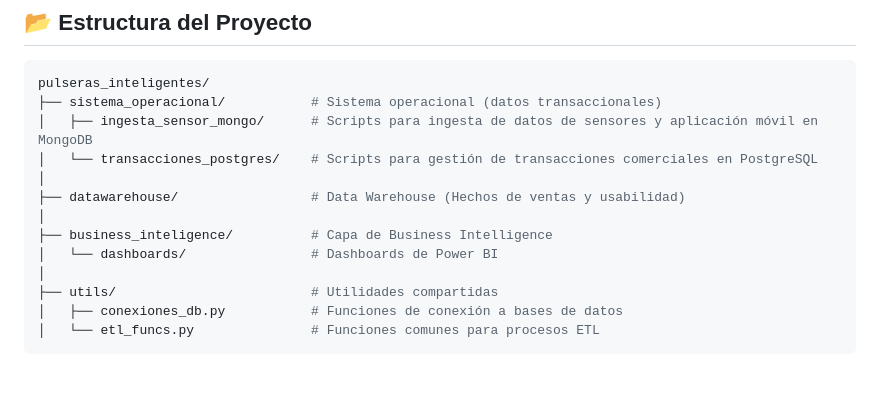
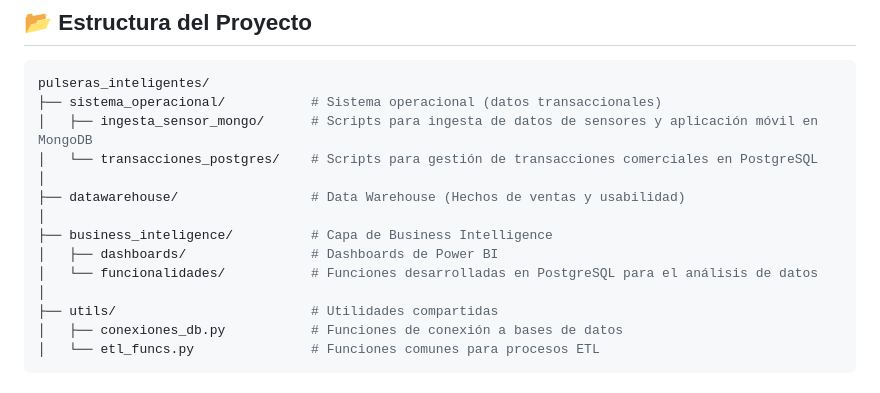
Before and after one commit to Gerardo1909/tp_final_pulseras_inteligentes, a Markdown page: README.md, the part around the change printed below. GitHub-like rendering.

```diff
--- a/README.md
+++ b/README.md
@@ -74,7 +91,8 @@ pulseras_inteligentes/
 ├── datawarehouse/                 # Data Warehouse (Hechos de ventas y usabilidad)
 │
 ├── business_inteligence/          # Capa de Business Intelligence
-│   └── dashboards/                # Dashboards de Power BI
+│   ├── dashboards/                # Dashboards de Power BI
+│   └── funcionalidades/           # Funciones desarrolladas en PostgreSQL para el análisis de datos
 │
 ├── utils/                         # Utilidades compartidas
 │   ├── conexiones_db.py           # Funciones de conexión a bases de datos
```
Also changed, not shown: other parts of README.md (+32 -15 lines), pulseras_inteligentes/business_inteligence/README.md (+20 -0 lines), pulseras_inteligentes/business_inteligence/operaciones.md (+67 -81 lines), pulseras_inteligentes/datawarehouse/README.md (+3 -1 lines), img/DER_datawarehouse_pulseras_inteligentes.png (added), img/DER_sistema_operacional_pulseras_inteligentes.png (added), img/flujo_informacion_pulseras_inteligentes.png, 1 other file.
